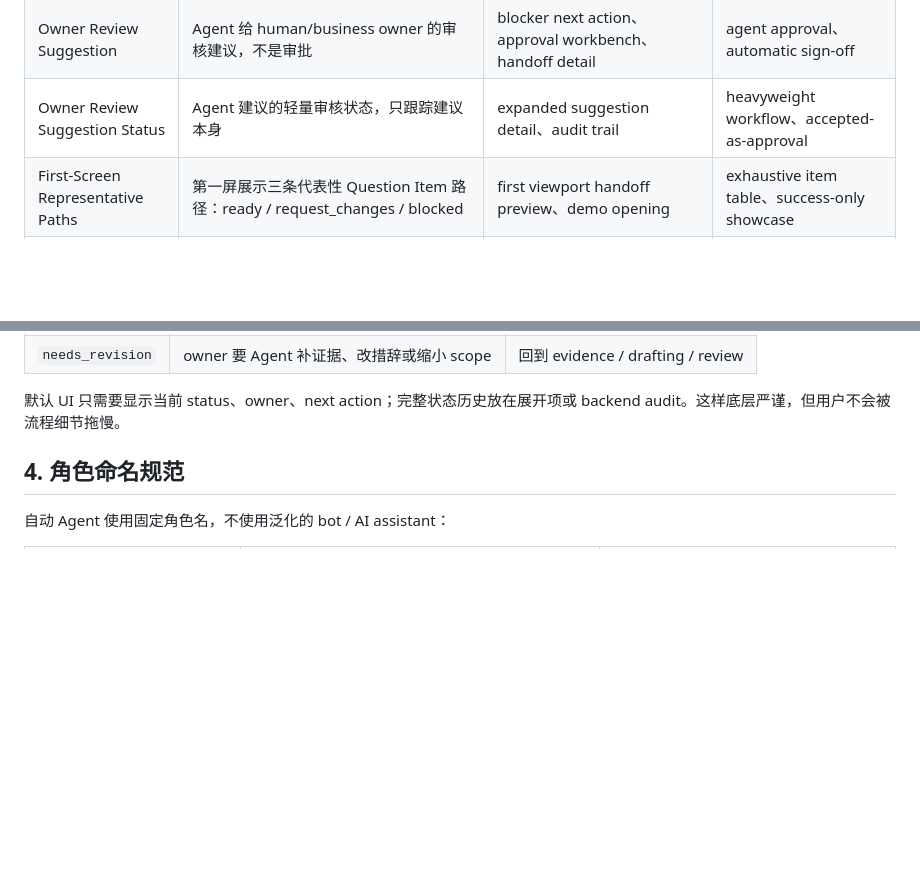
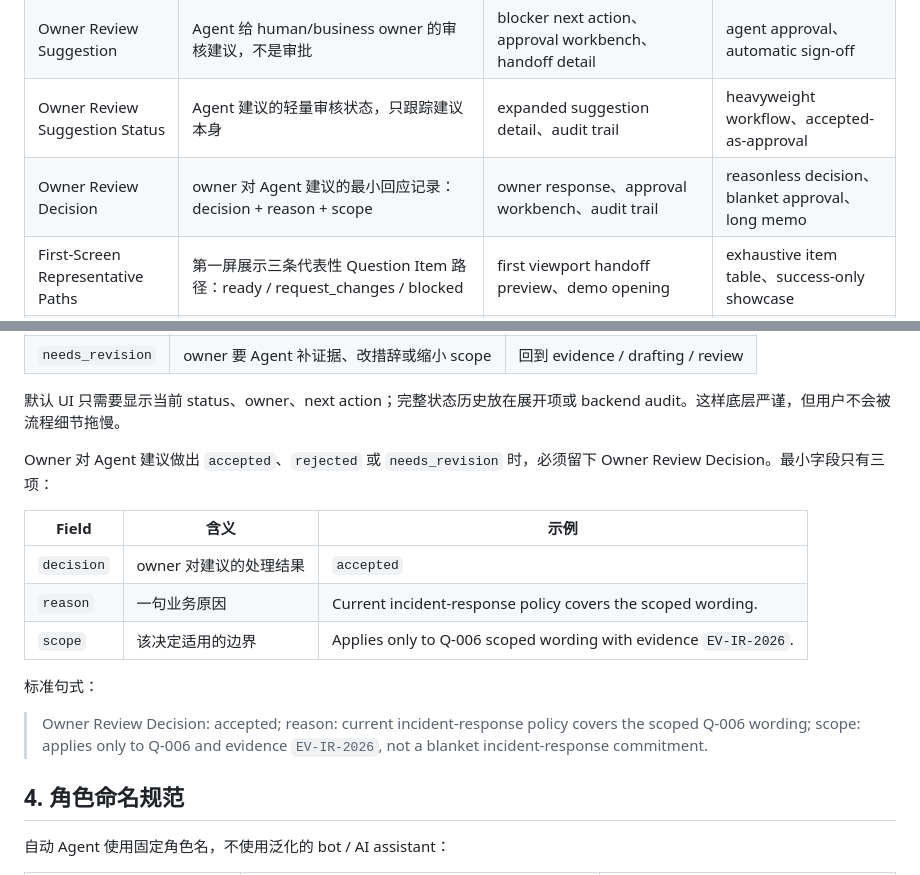
Before and after one commit to adjcjh777/band-of-agents-hackathon, a Markdown page: docs/trustroom-business-language-guide.md, 2 parts joined by grey strips. Rendered like a GitHub page; blank space fills up the shorter version.

Commit message:
docs: define TrustRoom owner review decisions

```diff
--- a/docs/trustroom-business-language-guide.md
+++ b/docs/trustroom-business-language-guide.md
@@ -46,6 +46,7 @@
 | Key Blocker | 第一屏展示的单个最高客户交付影响 blocker | first viewport blocker card、submission state | latest blocker、easy technical issue、multiple first-screen blockers |
 | Owner Review Suggestion | Agent 给 human/business owner 的审核建议，不是审批 | blocker next action、approval workbench、handoff detail | agent approval、automatic sign-off |
 | Owner Review Suggestion Status | Agent 建议的轻量审核状态，只跟踪建议本身 | expanded suggestion detail、audit trail | heavyweight workflow、accepted-as-approval |
+| Owner Review Decision | owner 对 Agent 建议的最小回应记录：decision + reason + scope | owner response、approval workbench、audit trail | reasonless decision、blanket approval、long memo |
 | First-Screen Representative Paths | 第一屏展示三条代表性 Question Item 路径：ready / request_changes / blocked | first viewport handoff preview、demo opening | exhaustive item table、success-only showcase |
 | Full-Picture Workflow View | 普通产品体验中展示完整流程，不是 judge-only 页面 | demo route、企业审阅路径 | judge-only page、opaque final answer |
 | Final Pack | 通过证据和审批 gate 后的客户提交包 | 输出区、视频结尾、README | chatbot answer、generic report |
@@ -105,6 +106,18 @@ Owner Review Suggestion 只需要 4 个轻量状态。它们用于展开区和
 | `needs_revision` | owner 要 Agent 补证据、改措辞或缩小 scope | 回到 evidence / drafting / review |
 
 默认 UI 只需要显示当前 status、owner、next action；完整状态历史放在展开项或 backend audit。这样底层严谨，但用户不会被流程细节拖慢。
+
+Owner 对 Agent 建议做出 `accepted`、`rejected` 或 `needs_revision` 时，必须留下 Owner Review Decision。最小字段只有三项：
+
+| Field | 含义 | 示例 |
+|---|---|---|
+| `decision` | owner 对建议的处理结果 | `accepted` |
+| `reason` | 一句业务原因 | Current incident-response policy covers the scoped wording. |
+| `scope` | 该决定适用的边界 | Applies only to Q-006 scoped wording with evidence `EV-IR-2026`. |
+
+标准句式：
+
+> Owner Review Decision: accepted; reason: current incident-response policy covers the scoped Q-006 wording; scope: applies only to Q-006 and evidence `EV-IR-2026`, not a blanket incident-response commitment.
 
 ## 4. 角色命名规范
 
```
Also changed, not shown: CONTEXT.md (+4 -0 lines).
